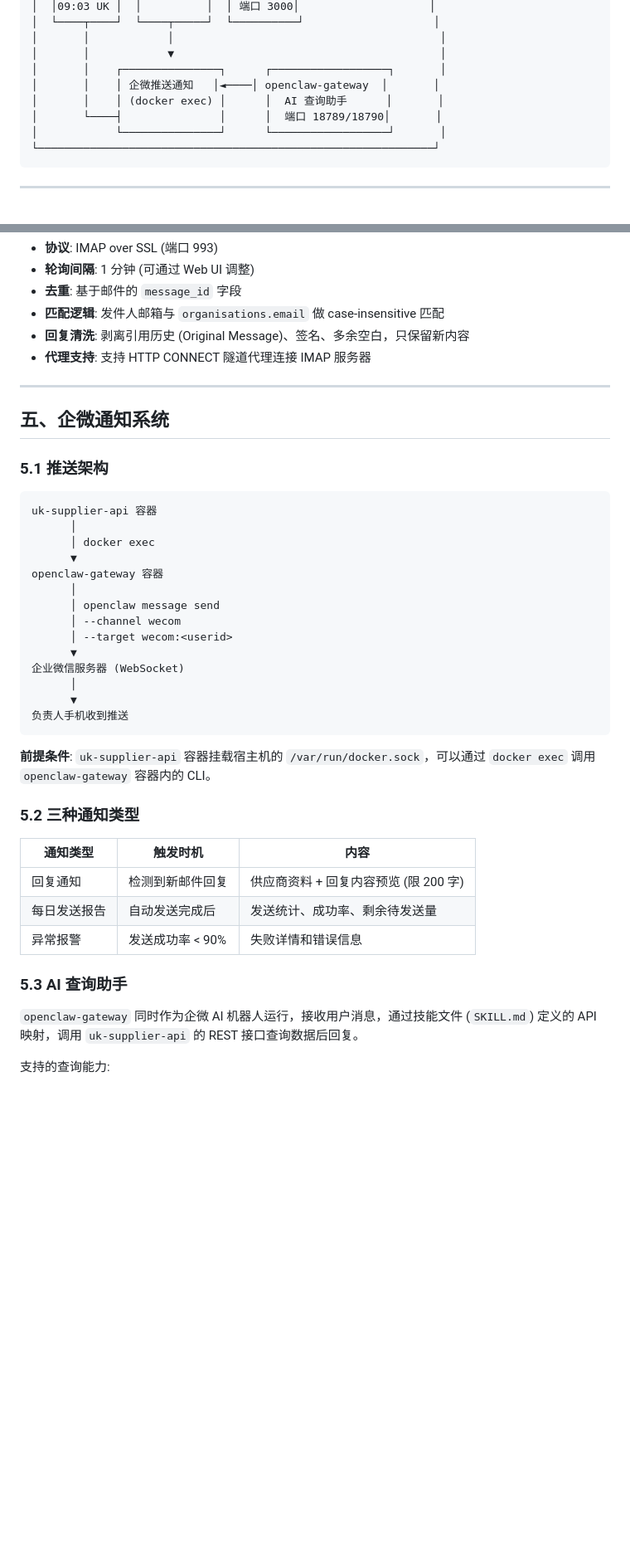
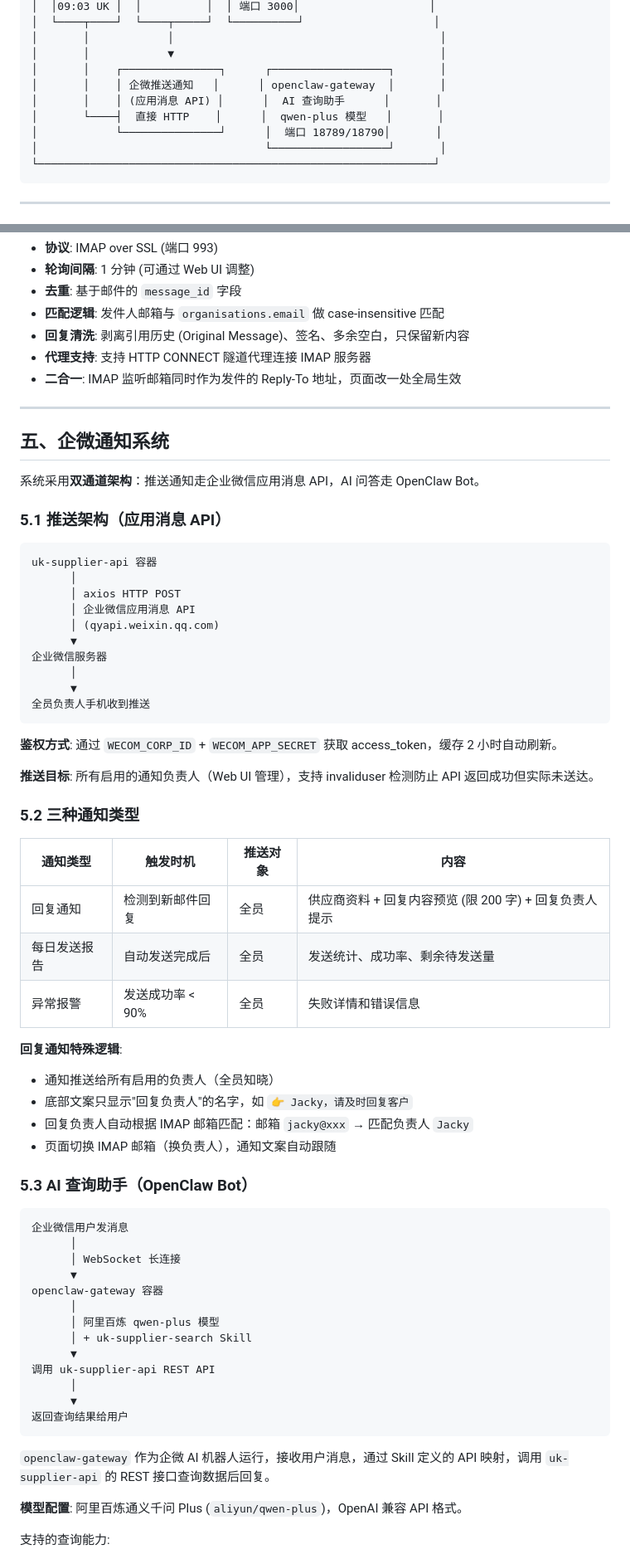
Before and after one commit to wangqiang-666/uk-supplier-intake, a Markdown page: TECHNICAL-SOLUTION.md, 2 parts joined by grey strips. Shown at 83% size. GitHub-like rendering; blank space fills up the shorter version.

````diff
--- a/TECHNICAL-SOLUTION.md
+++ b/TECHNICAL-SOLUTION.md
@@ -50,10 +50,11 @@
 │       │            │                                         │
 │       │            ▼                                         │
 │       │    ┌───────────────┐      ┌──────────────────┐       │
-│       │    │ 企微推送通知   │◄────│ openclaw-gateway  │       │
-│       │    │ (docker exec) │      │  AI 查询助手      │       │
-│       └────┤               │      │  端口 18789/18790│       │
-│            └───────────────┘      └──────────────────┘       │
+│       │    │ 企微推送通知   │      │ openclaw-gateway  │       │
+│       │    │ (应用消息 API) │      │  AI 查询助手      │       │
+│       └────┤  直接 HTTP    │      │  qwen-plus 模型   │       │
+│            └───────────────┘      │  端口 18789/18790│       │
+│                                   └──────────────────┘       │
 └─────────────────────────────────────────────────────────────┘
 ```
 
@@ -269,43 +270,68 @@ WHERE source != ? AND LOWER(TRIM(name)) = LOWER(TRIM(?))
 - **匹配逻辑**: 发件人邮箱与 `organisations.email` 做 case-insensitive 匹配
 - **回复清洗**: 剥离引用历史 (Original Message)、签名、多余空白，只保留新内容
 - **代理支持**: 支持 HTTP CONNECT 隧道代理连接 IMAP 服务器
+- **二合一**: IMAP 监听邮箱同时作为发件的 Reply-To 地址，页面改一处全局生效
 
 ---
 
 ## 五、企微通知系统
 
-### 5.1 推送架构
+系统采用**双通道架构**：推送通知走企业微信应用消息 API，AI 问答走 OpenClaw Bot。
+
+### 5.1 推送架构（应用消息 API）
 
 ```
 uk-supplier-api 容器
       │
-      │ docker exec
+      │ axios HTTP POST
+      │ 企业微信应用消息 API
+      │ (qyapi.weixin.qq.com)
+      ▼
+企业微信服务器
+      │
+      ▼
+全员负责人手机收到推送
+```
+
+**鉴权方式**: 通过 `WECOM_CORP_ID` + `WECOM_APP_SECRET` 获取 access_token，缓存 2 小时自动刷新。
+
+**推送目标**: 所有启用的通知负责人（Web UI 管理），支持 invaliduser 检测防止 API 返回成功但实际未送达。
+
+### 5.2 三种通知类型
+
+| 通知类型 | 触发时机 | 推送对象 | 内容 |
+|---------|---------|---------|------|
+| 回复通知 | 检测到新邮件回复 | 全员 | 供应商资料 + 回复内容预览 (限 200 字) + 回复负责人提示 |
+| 每日发送报告 | 自动发送完成后 | 全员 | 发送统计、成功率、剩余待发送量 |
+| 异常报警 | 发送成功率 < 90% | 全员 | 失败详情和错误信息 |
+
+**回复通知特殊逻辑**:
+- 通知推送给所有启用的负责人（全员知晓）
+- 底部文案只显示"回复负责人"的名字，如 `👉 Jacky，请及时回复客户`
+- 回复负责人自动根据 IMAP 邮箱匹配：邮箱 `jacky@xxx` → 匹配负责人 `Jacky`
+- 页面切换 IMAP 邮箱（换负责人），通知文案自动跟随
+
+### 5.3 AI 查询助手（OpenClaw Bot）
+
+```
+企业微信用户发消息
+      │
+      │ WebSocket 长连接
       ▼
 openclaw-gateway 容器
       │
-      │ openclaw message send
-      │ --channel wecom
-      │ --target wecom:<userid>
+      │ 阿里百炼 qwen-plus 模型
+      │ + uk-supplier-search Skill
       ▼
-企业微信服务器 (WebSocket)
+调用 uk-supplier-api REST API
       │
       ▼
-负责人手机收到推送
+返回查询结果给用户
 ```
 
-**前提条件**: `uk-supplier-api` 容器挂载宿主机的 `/var/run/docker.sock`，可以通过 `docker exec` 调用 `openclaw-gateway` 容器内的 CLI。
+`openclaw-gateway` 作为企微 AI 机器人运行，接收用户消息，通过 Skill 定义的 API 映射，调用 `uk-supplier-api` 的 REST 接口查询数据后回复。
 
-### 5.2 三种通知类型
-
-| 通知类型 | 触发时机 | 内容 |
-|---------|---------|------|
-| 回复通知 | 检测到新邮件回复 | 供应商资料 + 回复内容预览 (限 200 字) |
-| 每日发送报告 | 自动发送完成后 | 发送统计、成功率、剩余待发送量 |
-| 异常报警 | 发送成功率 < 90% | 失败详情和错误信息 |
-
-### 5.3 AI 查询助手
-
-`openclaw-gateway` 同时作为企微 AI 机器人运行，接收用户消息，通过技能文件 (`SKILL.md`) 定义的 API 映射，调用 `uk-supplier-api` 的 REST 接口查询数据后回复。
+**模型配置**: 阿里百炼通义千问 Plus (`aliyun/qwen-plus`)，OpenAI 兼容 API 格式。
 
 支持的查询能力:
 - 供应商搜索 (按名称、城市、数据源)
````
Also changed, not shown: other parts of TECHNICAL-SOLUTION.md (+27 -6 lines), README.md (+27 -6 lines).
